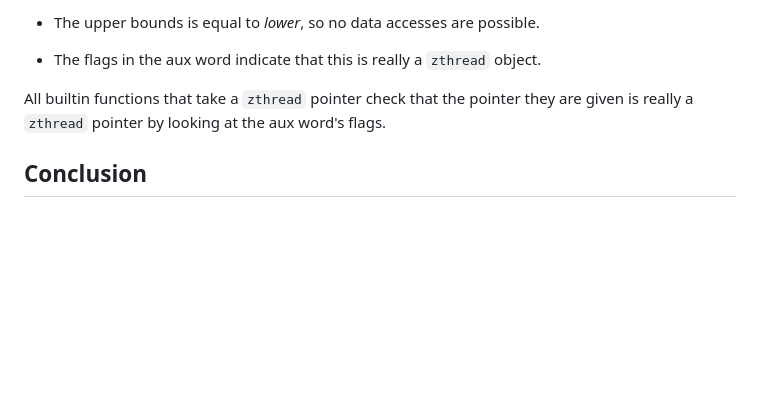
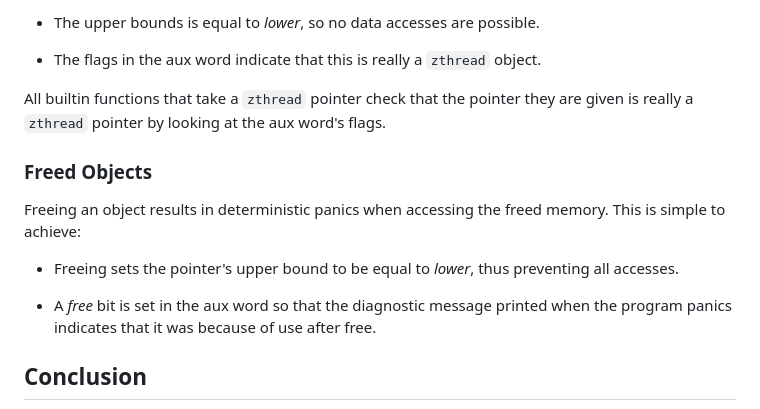
Before and after one commit to pizlonator/fil-c-website, a Markdown page: source/invisicaps.md, the part around the change. Rendered like a GitHub page; blank space fills up the shorter version.

Commit message:
Add a blurb about UAF

```diff
--- a/source/invisicaps.md
+++ b/source/invisicaps.md
@@ -158,6 +158,14 @@ Fil-C's internal thread abstraction, called `zthread`, is used internally by mus
 
 All builtin functions that take a `zthread` pointer check that the pointer they are given is really a `zthread` pointer by looking at the aux word's flags.
 
+### Freed Objects
+
+Freeing an object results in deterministic panics when accessing the freed memory. This is simple to achieve:
+
+- Freeing sets the pointer's upper bound to be equal to *lower*, thus preventing all accesses.
+
+- A *free* bit is set in the aux word so that the diagnostic message printed when the program panics indicates that it was because of use after free.
+
 ## Conclusion
 
 Fil-C uses a capability model for pointers to ensure memory safety. To ensure maximum compatibility, Fil-C's *InvisiCap* capability model gives the illusion that pointers are just 64-bit on 64-bit systems and allows flexible reinterpretation of memory type (including violations of the active member union rule) while preserving the soundness of the capability model itself. No matter how evil the program is, it will either get a memory safe outcome (all pointer accesses are in bounds of a capability that the pointer legitimately had) or a Fil-C panic.
```
